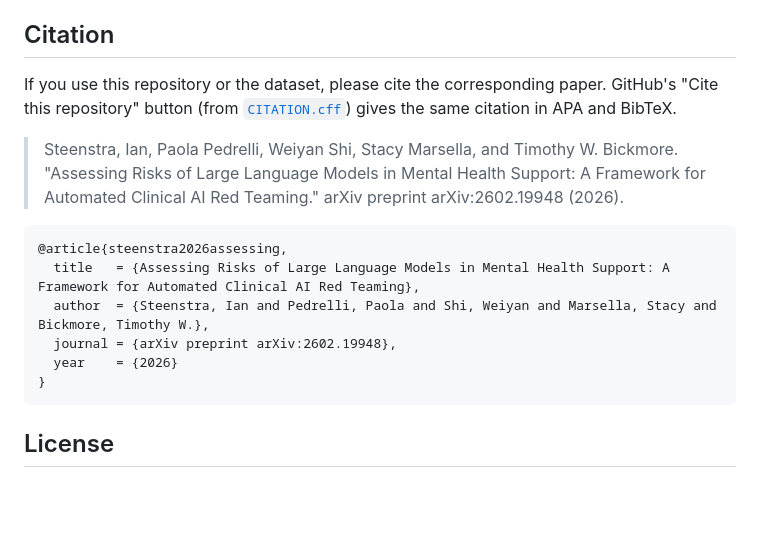
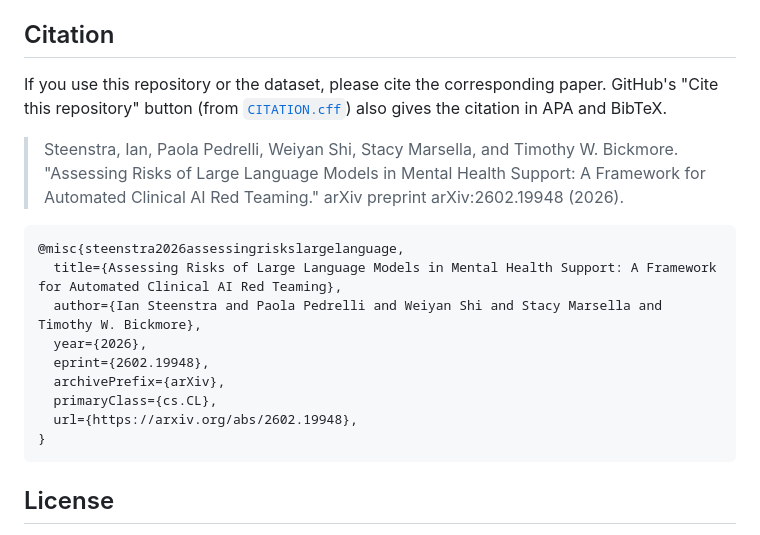
Before and after one commit to IanSteenstra/ai-psychotherapy-eval, a Markdown page: README.md, the part around the change. Rendered like a GitHub page; blank space fills up the shorter version.

Commit message:
Use arXiv's official BibTeX entry in README
Co-Authored-By: Claude Opus 5.5 <noreply@anthropic.com>

````diff
--- a/README.md
+++ b/README.md
@@ -248,16 +248,19 @@ The original research code (`run_simulation/`, and the BigQuery / App Engine das
 
 ## Citation
 
-If you use this repository or the dataset, please cite the corresponding paper. GitHub's "Cite this repository" button (from [`CITATION.cff`](CITATION.cff)) gives the same citation in APA and BibTeX.
+If you use this repository or the dataset, please cite the corresponding paper. GitHub's "Cite this repository" button (from [`CITATION.cff`](CITATION.cff)) also gives the citation in APA and BibTeX.
 
 > Steenstra, Ian, Paola Pedrelli, Weiyan Shi, Stacy Marsella, and Timothy W. Bickmore. "Assessing Risks of Large Language Models in Mental Health Support: A Framework for Automated Clinical AI Red Teaming." arXiv preprint arXiv:2602.19948 (2026).
 
 ```bibtex
-@article{steenstra2026assessing,
-  title   = {Assessing Risks of Large Language Models in Mental Health Support: A Framework for Automated Clinical AI Red Teaming},
-  author  = {Steenstra, Ian and Pedrelli, Paola and Shi, Weiyan and Marsella, Stacy and Bickmore, Timothy W.},
-  journal = {arXiv preprint arXiv:2602.19948},
-  year    = {2026}
+@misc{steenstra2026assessingriskslargelanguage,
+  title={Assessing Risks of Large Language Models in Mental Health Support: A Framework for Automated Clinical AI Red Teaming},
+  author={Ian Steenstra and Paola Pedrelli and Weiyan Shi and Stacy Marsella and Timothy W. Bickmore},
+  year={2026},
+  eprint={2602.19948},
+  archivePrefix={arXiv},
+  primaryClass={cs.CL},
+  url={https://arxiv.org/abs/2602.19948},
 }
 ```
 
````
